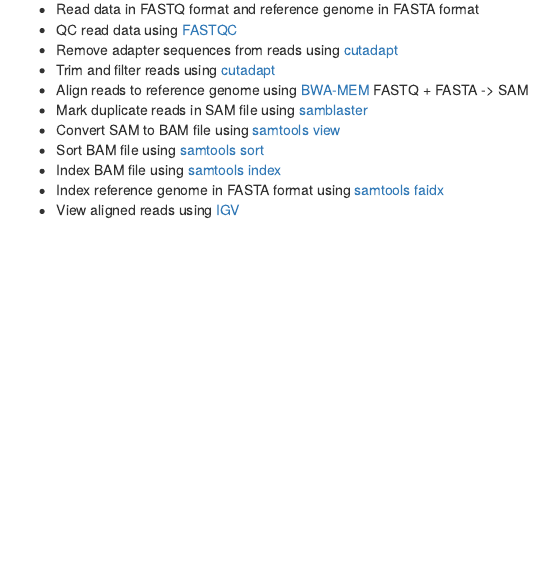
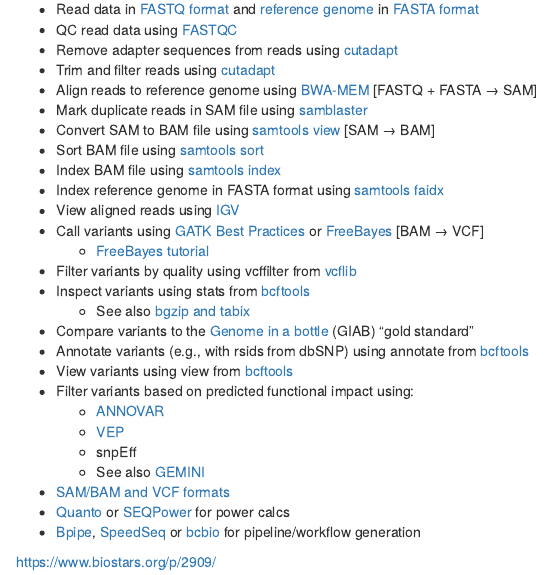
Before and after one commit to marcora/marcora.github.io, an R Markdown document (methods/ngs/dna-seq/index.Rmd): the page in a window 1100 px wide, from 180 px down. The pictures show the output file methods/ngs/dna-seq/index.html that the author committed with the source, opened offline.

Commit message:
Edit DNA-seq page

```diff
--- a/methods/ngs/dna-seq/index.Rmd
+++ b/methods/ngs/dna-seq/index.Rmd
@@ -7,14 +7,36 @@
 
 ## Variant discovery and genotyping
 
-- Read data in FASTQ format and reference genome in FASTA format
+- Read data in [FASTQ format](https://en.wikipedia.org/wiki/FASTQ_format) and [reference genome](https://en.wikipedia.org/wiki/Reference_genome) in [FASTA format](https://en.wikipedia.org/wiki/FASTA_format)
 - QC read data using [FASTQC](http://www.bioinformatics.bbsrc.ac.uk/projects/fastqc/)
 - Remove adapter sequences from reads using [cutadapt](http://cutadapt.readthedocs.org/)
 - Trim and filter reads using [cutadapt](http://cutadapt.readthedocs.org/)
-- Align reads to reference genome using [BWA-MEM](https://github.com/lh3/bwa) FASTQ + FASTA -> SAM
+- Align reads to reference genome using [BWA-MEM](https://github.com/lh3/bwa) [FASTQ + FASTA &rarr; SAM]
 - Mark duplicate reads in SAM file using [samblaster](https://github.com/GregoryFaust/samblaster)
-- Convert SAM to BAM file using [samtools view](http://www.htslib.org/doc/samtools.html)
+- Convert SAM to BAM file using [samtools view](http://www.htslib.org/doc/samtools.html) [SAM &rarr; BAM]
 - Sort BAM file using [samtools sort](http://www.htslib.org/doc/samtools.html)
 - Index BAM file using [samtools index](http://www.htslib.org/doc/samtools.html)
 - Index reference genome in FASTA format using [samtools faidx](http://www.htslib.org/doc/samtools.html)
 - View aligned reads using [IGV](http://www.broadinstitute.org/igv/home)
+- Call variants using [GATK Best Practices](https://www.broadinstitute.org/gatk/guide/best-practices?bpm=DNAseq) or [FreeBayes](https://github.com/ekg/freebayes) [BAM &rarr; VCF]
+    - [FreeBayes tutorial](http://clavius.bc.edu/~erik/CSHL-advanced-sequencing/freebayes-tutorial.html)
+- Filter variants by quality using vcffilter from [vcflib](https://github.com/ekg/vcflib)
+- Inspect variants using stats from [bcftools](http://samtools.github.io/bcftools/)
+    - See also [bgzip and tabix](http://www.htslib.org/doc/tabix.html)
+- Compare variants to the [Genome in a bottle](https://sites.stanford.edu/abms/giab) (GIAB) "gold standard"
+- Annotate variants (e.g., with rsids from dbSNP) using annotate from [bcftools](http://samtools.github.io/bcftools/)
+- View variants using view from [bcftools](http://samtools.github.io/bcftools/)
+- Filter variants based on predicted functional impact using:
+    - [ANNOVAR](http://annovar.openbioinformatics.org/)
+    - [VEP](http://www.ensembl.org/info/docs/tools/vep/index.html)
+    - snpEff
+    - See also [GEMINI](http://gemini.readthedocs.org/)
+
+
+
+- [SAM/BAM and VCF formats](http://samtools.github.io/hts-specs/)
+- [Quanto](http://biostats.usc.edu/software) or [SEQPower](http://www.bioinformatics.org/spower/) for power calcs
+- [Bpipe](https://github.com/ssadedin/bpipe), [SpeedSeq](https://github.com/hall-lab/speedseq) or [bcbio](https://bcbio-nextgen.readthedocs.org/) for pipeline/workflow generation
+
+
+https://www.biostars.org/p/2909/
```
Also changed, not shown: methods/ngs/dna-seq/index.html.
